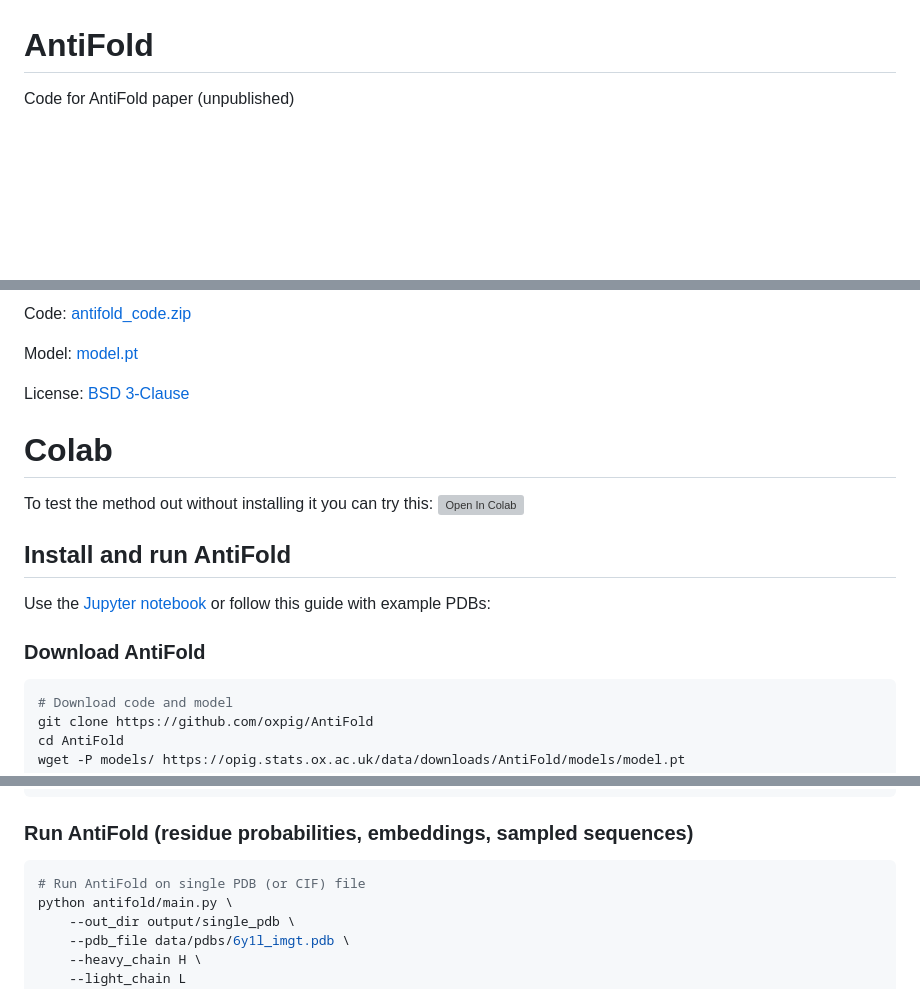
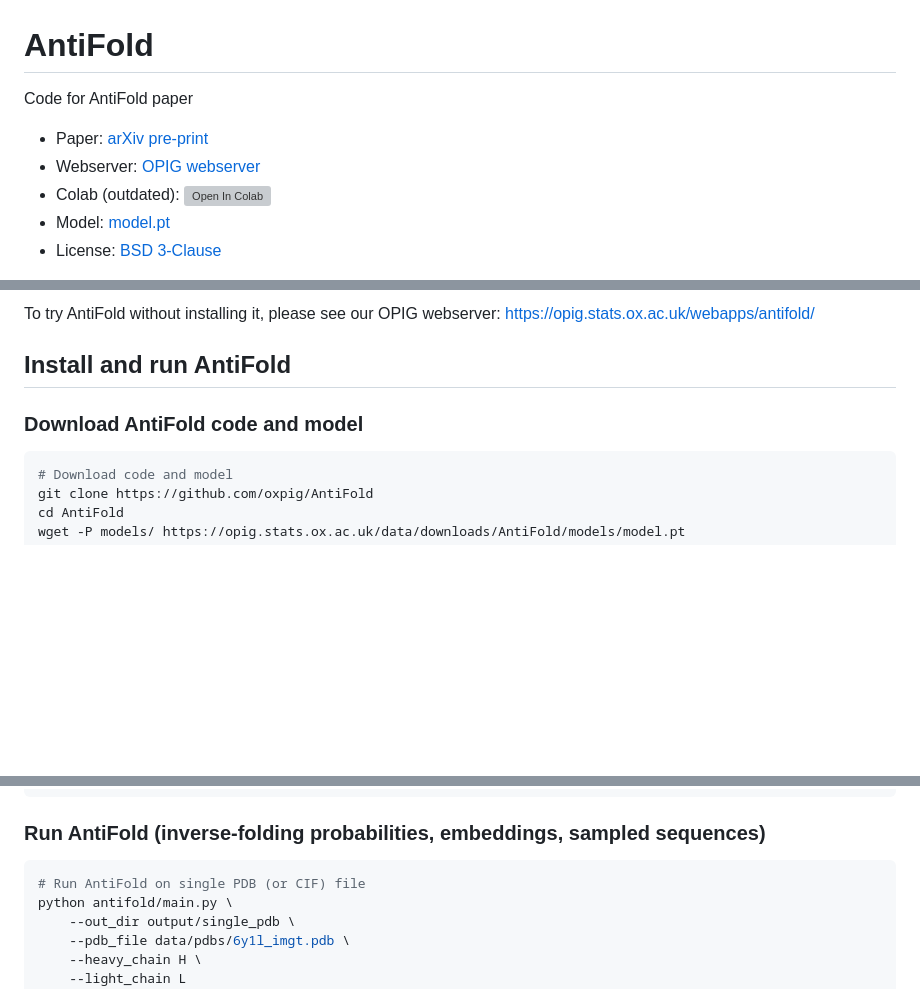
Before and after one commit to oxpig/AntiFold, a Markdown page: README.md, 3 parts joined by grey strips. Drawn GitHub-style; blank space fills up the shorter version; grey boxes are pictures that could not be loaded.

Commit message:
Link to arXiv, webserver

````diff
--- a/README.md
+++ b/README.md
@@ -1,5 +1,10 @@
 AntiFold
 ==============================
 
-Code for AntiFold paper (unpublished)
+Code for AntiFold paper
+- Paper: [arXiv pre-print](https://arxiv.org/abs/2405.03370)
+- Webserver: [OPIG webserver](https://opig.stats.ox.ac.uk/webapps/AntiFold/)
+- Colab (outdated): [![Open In Colab](images/colab-badge.svg)](https://colab.research.google.com/drive/1TTfgjoZx3mzF5u4e9b4Un9Y7b_rqXc_4)
+- Model: [model.pt](https://opig.stats.ox.ac.uk/data/downloads/AntiFold/models/model.pt)
+- License: [BSD 3-Clause](https://opig.stats.ox.ac.uk/data/downloads/AntiFold/LICENSE)
 
@@ -7,18 +12,10 @@ Webserver: [OPIG webserver](https://opig.stats.ox.ac.uk/webapps/AntiFold/)
 
-Code: [antifold_code.zip](https://opig.stats.ox.ac.uk/data/downloads/AntiFold/antifold_code.zip)
-
-Model: [model.pt](https://opig.stats.ox.ac.uk/data/downloads/AntiFold/models/model.pt)
-
-License: [BSD 3-Clause](https://opig.stats.ox.ac.uk/data/downloads/AntiFold/LICENSE)
-
-# Colab
-To test the method out without installing it you can try this: [![Open In Colab](images/colab-badge.svg)](https://colab.research.google.com/drive/1TTfgjoZx3mzF5u4e9b4Un9Y7b_rqXc_4)
+To try AntiFold without installing it, please see our OPIG webserver:
+[https://opig.stats.ox.ac.uk/webapps/antifold/](https://opig.stats.ox.ac.uk/webapps/antifold/)
 
 ## Install and run AntiFold
 
-Use the <a href="https://opig.stats.ox.ac.uk/data/downloads/AntiFold/notebook.ipynb">Jupyter notebook</a> or follow this guide with example PDBs:
-
-### Download AntiFold
+### Download AntiFold code and model
 ```bash
 # Download code and model
 git clone https://github.com/oxpig/AntiFold
@@ -50,7 +47,7 @@ pip install .
 pip install torch-geometric==2.4.0
 ```
 
-### Run AntiFold (residue probabilities, embeddings, sampled sequences)
+### Run AntiFold (inverse-folding probabilities, embeddings, sampled sequences)
 ```bash
 # Run AntiFold on single PDB (or CIF) file
 python antifold/main.py \
````
Also changed, not shown: other parts of README.md (+1 -1 lines).
